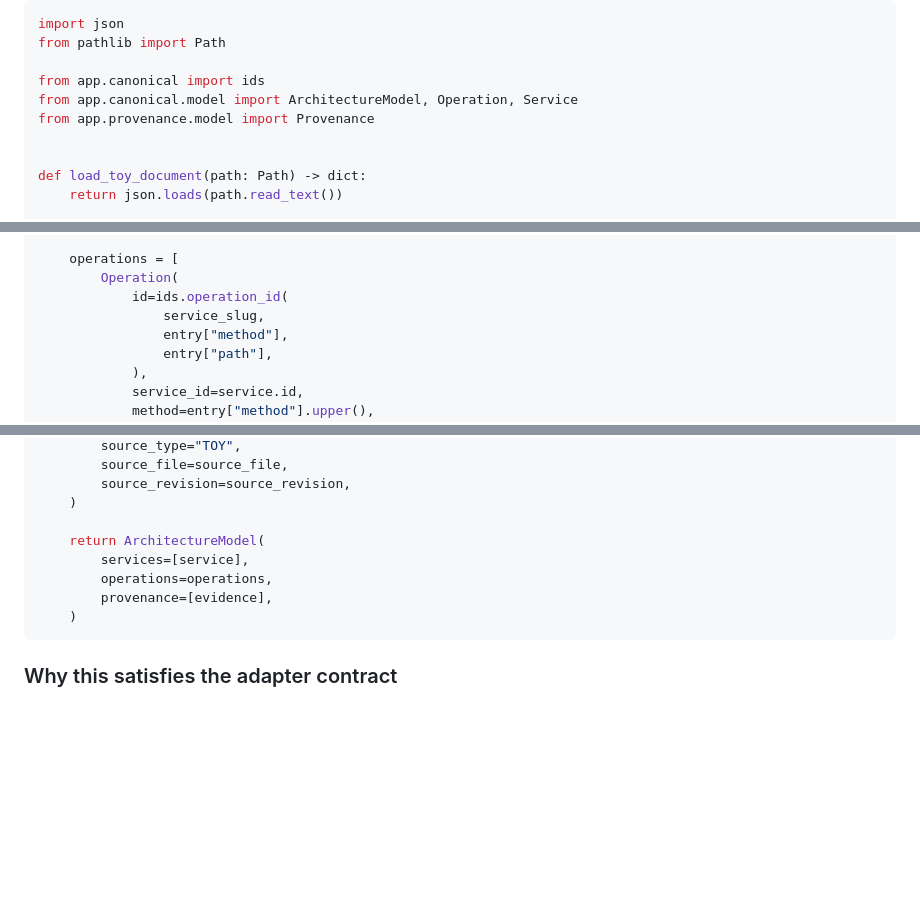
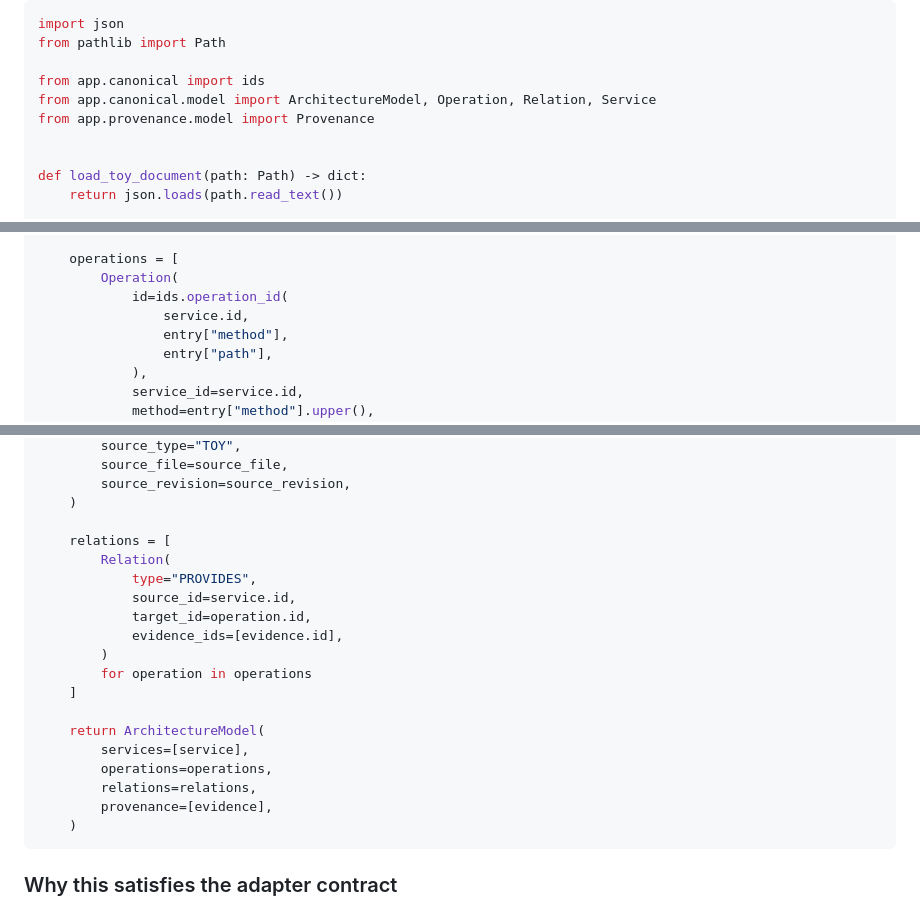
Before and after one commit to Ayaan-20-11/architecture-intelligence-platform, a Markdown page: docs/adapter-development.md, 3 parts joined by grey strips. GitHub-like rendering; blank space fills up the shorter version.

Commit message:
docs: fix adapter example relations

````diff
--- a/docs/adapter-development.md
+++ b/docs/adapter-development.md
@@ -85,7 +85,7 @@ import json
 from pathlib import Path
 
 from app.canonical import ids
-from app.canonical.model import ArchitectureModel, Operation, Service
+from app.canonical.model import ArchitectureModel, Operation, Relation, Service
 from app.provenance.model import Provenance
 
 
@@ -109,7 +109,7 @@ def parse_toy(
     operations = [
         Operation(
             id=ids.operation_id(
-                service_slug,
+                service.id,
                 entry["method"],
                 entry["path"],
             ),
@@ -131,9 +131,20 @@ def parse_toy(
         source_revision=source_revision,
     )
 
+    relations = [
+        Relation(
+            type="PROVIDES",
+            source_id=service.id,
+            target_id=operation.id,
+            evidence_ids=[evidence.id],
+        )
+        for operation in operations
+    ]
+
     return ArchitectureModel(
         services=[service],
         operations=operations,
+        relations=relations,
         provenance=[evidence],
     )
 ```
````
